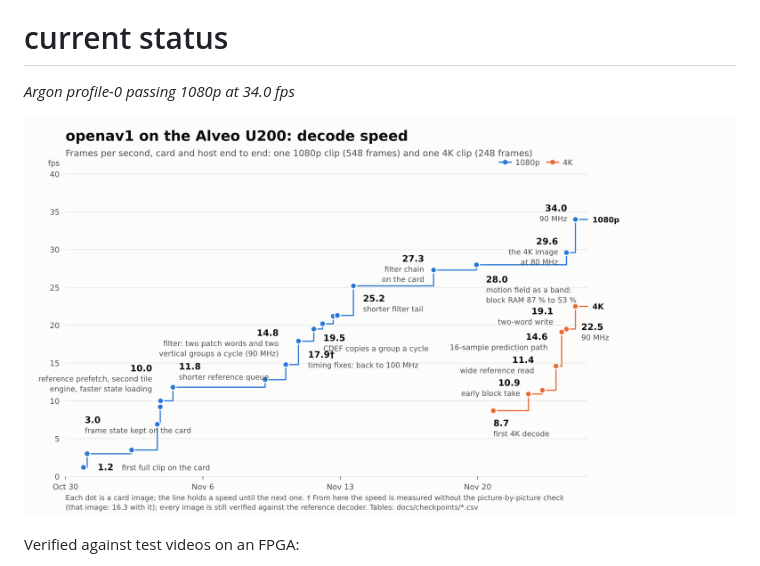
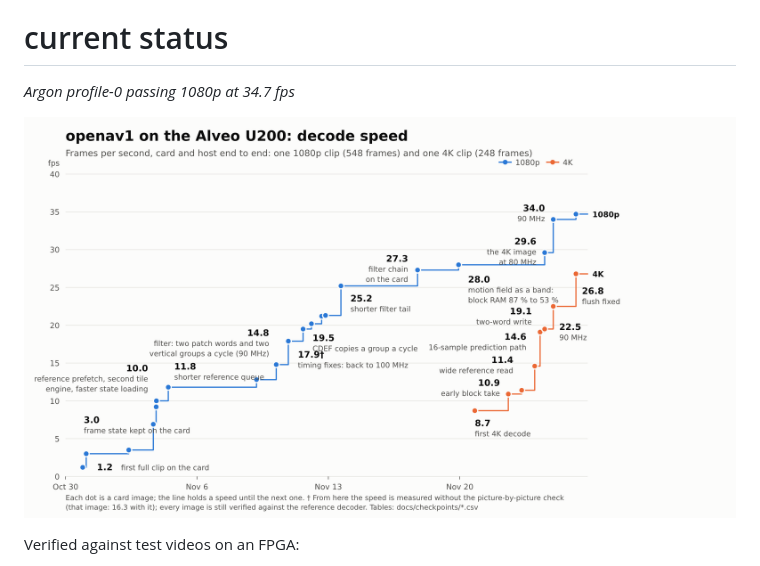
Before and after one commit to Jonahss/openav1, a Markdown page: README.md, the part around the change. Rendered like a GitHub page; pictures changed too: docs/checkpoints/fps.png.

Commit message:
Checkpoints: K08 (4K clip 26.8 fps) and C20 (1080p clip 34.7 fps), image u200-k4wb90-8b3320a
Read on an idle host: G6aI1-vYHxM "in 9.2s (26.8 fps)" unchecked, checked 240 identical, 0 other, "in 12.1s (20.5 fps)";
in_to_tree-aom 500 of 500 identical, "UNCHECKED in 15.8s (34.7 fps)", checked "in 17.3s (31.8 fps)"; the two-tile clip
20 of 20. Build: WNS 0.001, 0 failing endpoints, WHS 0.007, WPWS 0.000 MET, "All user specified timing constraints are
met", 0 critical warnings; decoder: FBX 12 FBY 12 FRAME_WIN 5 fb2 3 SB128 1 TE 4 REF_RING 16; 719,435 LUT (60.85 %).
The 80 MHz build of the same commit (u200-k4wb80-8b3320a) also met timing (WNS 0.023) and was bit-exact at 31.1 fps on
the 1080p clip; the 90 MHz one is the standing image. Card counters at 90 MHz on the 4K clip: a frame 3,221,681 clocks
(K07: 3,706,166), the filter chain held by the flush 0 (1,608,870), block FSM in B_MC_FETCH 68.5 %.

Co-Authored-By: Claude Fable 5.2 <noreply@anthropic.com>

```diff
--- a/README.md
+++ b/README.md
@@ -12,7 +12,7 @@ This project is built by AI, though a human is involved.
 # current status
 
 *Argon profile-0 passing*
-*1080p at 34.0 fps*
+*1080p at 34.7 fps*
 
 ![Decode speed on the Alveo U200 over time: the 1080p clip and the 4K clip](docs/checkpoints/fps.png)
 
```
Also changed, not shown: docs/checkpoints/K08-layout.png (added), 3 other files.
